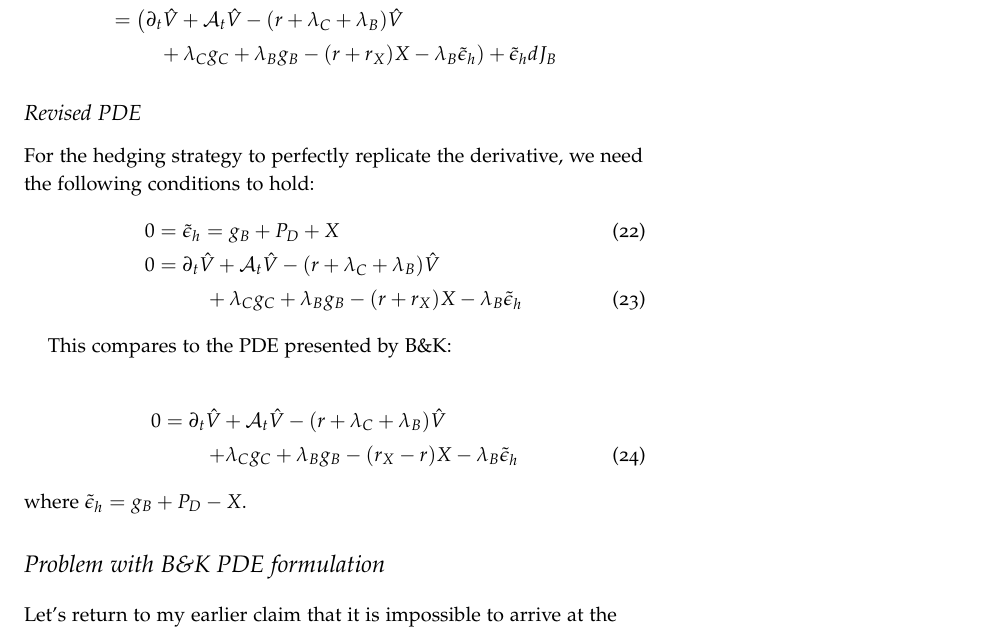
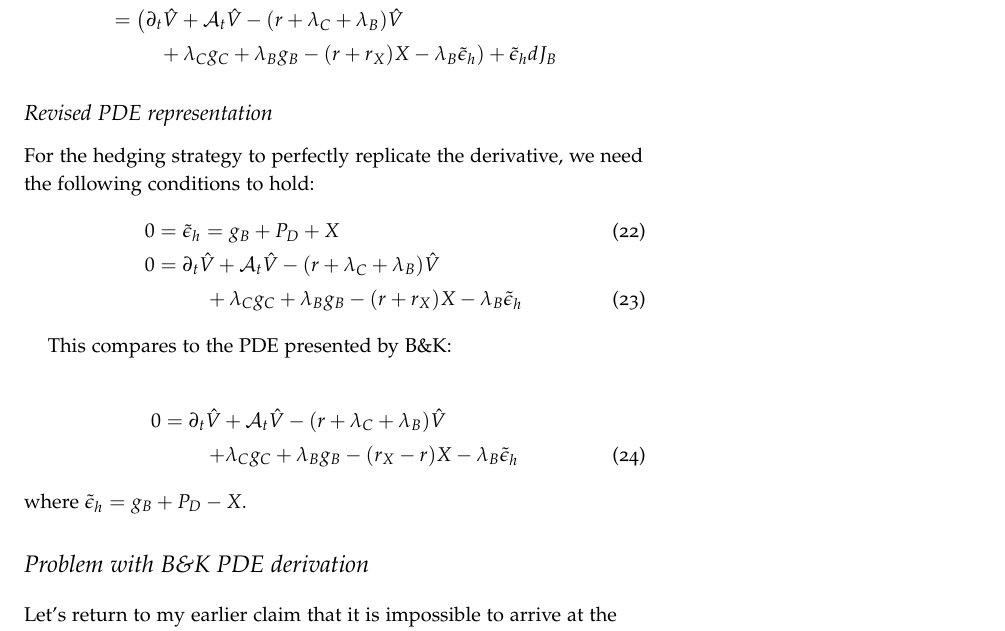
Before and after one commit to imanuelcostigan/bkpaper, a LaTeX document (bk.tex): part of page 5 of 7, cut so that both start at the same text. The pictures show the PDF file bk.pdf that the author committed with the source.

Commit message:
Minor wording changes

```diff
--- a/bk.tex
+++ b/bk.tex
@@ -286,7 +286,7 @@ Denoting $\tilde{\epsilon}_h = g_B + P_D + X$ we find that:
     & & \quad \left. {} + \lambda_C g_C + \lambda_B g_B - (r + r_X) X - \lambda_B \tilde{\epsilon}_h \right) + \tilde{\epsilon}_h dJ_B \nonumber
 \end{IEEEeqnarray}
 
-\subsection{Revised PDE}
+\subsection{Revised PDE representation}
 
 For the hedging strategy to perfectly replicate the derivative, we need the
 following conditions to hold:
@@ -305,7 +305,7 @@ This compares to the PDE presented by B\&K:
 where $\tilde{\epsilon}_h = g_B + P_D - X$.
 
 
-\section{Problem with B\&K PDE formulation}\label{sec:problems}
+\section{Problem with B\&K PDE derivation}\label{sec:problems}
 
 Let's return to my earlier claim that it is impossible to arrive at the
 PDE representation presented by B\&K even if we use the hedging strategy
```
Also changed, not shown: bk.pdf.
